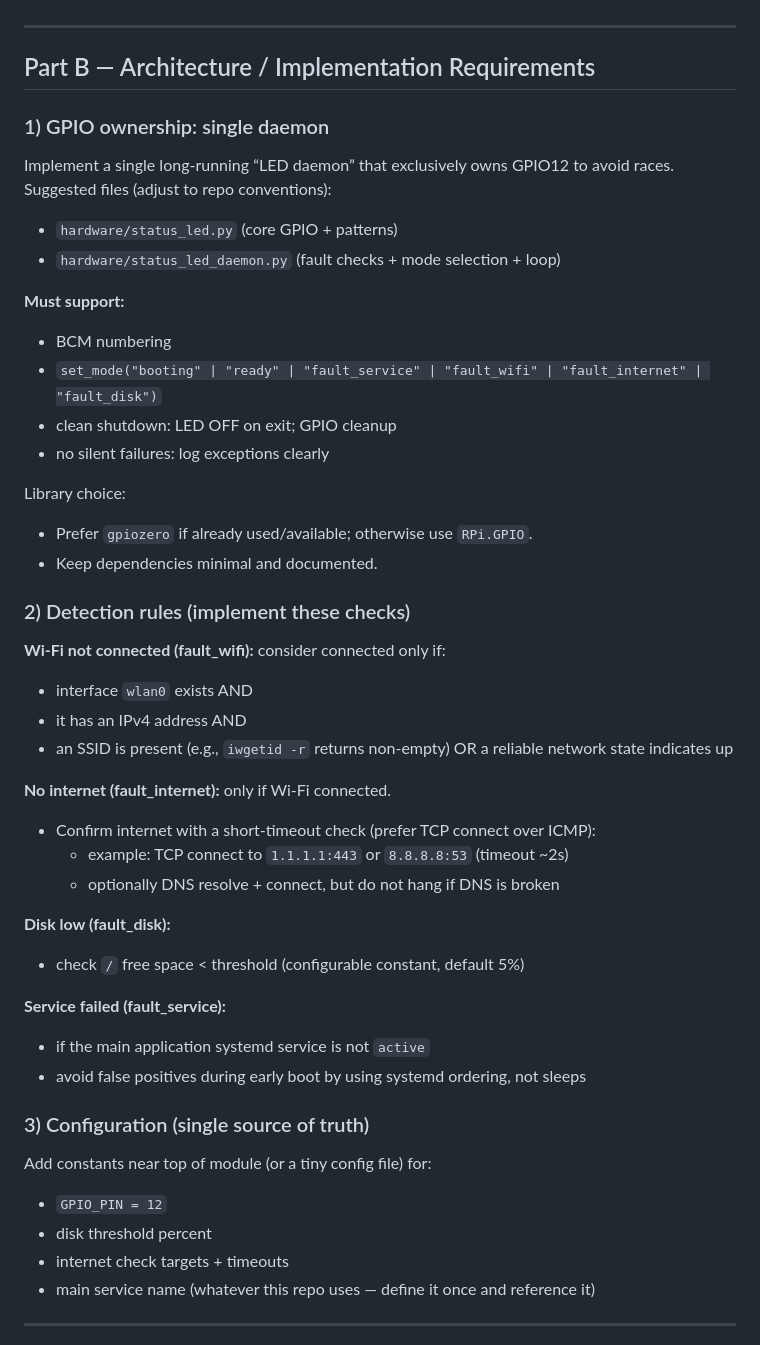
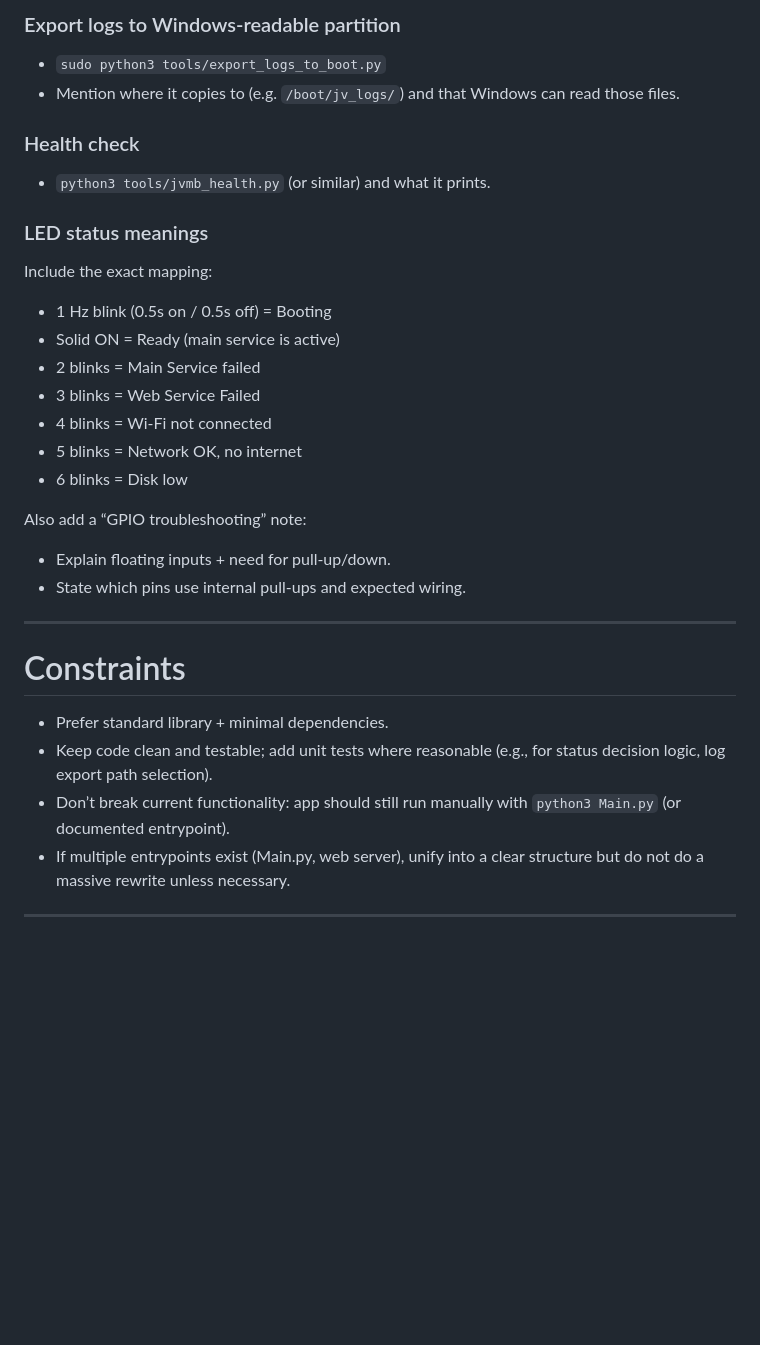
Before and after one commit to OltersdorfTech-Org/JulesVern_MagicBox, a Markdown page: TEMP_Promt.md, the part around one of its changes. Drawn GitHub-style; blank space fills up the shorter version.

```diff
--- a/TEMP_Promt.md
+++ b/TEMP_Promt.md
@@ -63,49 +161,31 @@ Else READY or BOOTING.
+### Export logs to Windows-readable partition
+- `sudo python3 tools/export_logs_to_boot.py`
+- Mention where it copies to (e.g. `/boot/jv_logs/`) and that Windows can read those files.
+
+### Health check
+- `python3 tools/jvmb_health.py` (or similar) and what it prints.
+
+### LED status meanings
+Include the exact mapping:
+- 1 Hz blink (0.5s on / 0.5s off) = Booting
+- Solid ON = Ready (main service is active)
+- 2 blinks = Main Service failed
+- 3 blinks = Web Service Failed
+- 4 blinks = Wi-Fi not connected
+- 5 blinks = Network OK, no internet
+- 6 blinks = Disk low
+
+Also add a “GPIO troubleshooting” note:
+- Explain floating inputs + need for pull-up/down.
+- State which pins use internal pull-ups and expected wiring.
 
 ---
 
-## Part B — Architecture / Implementation Requirements
-
-### 1) GPIO ownership: single daemon
-Implement a single long-running “LED daemon” that exclusively owns GPIO12 to avoid races.
-Suggested files (adjust to repo conventions):
-- `hardware/status_led.py` (core GPIO + patterns)
-- `hardware/status_led_daemon.py` (fault checks + mode selection + loop)
-
-**Must support:**
-- BCM numbering
-- `set_mode("booting" | "ready" | "fault_service" | "fault_wifi" | "fault_internet" | "fault_disk")`
-- clean shutdown: LED OFF on exit; GPIO cleanup
-- no silent failures: log exceptions clearly
-
-Library choice:
-- Prefer `gpiozero` if already used/available; otherwise use `RPi.GPIO`.
-- Keep dependencies minimal and documented.
-
-### 2) Detection rules (implement these checks)
-
-**Wi-Fi not connected (fault_wifi):** consider connected only if:
-- interface `wlan0` exists AND
-- it has an IPv4 address AND
-- an SSID is present (e.g., `iwgetid -r` returns non-empty) OR a reliable network state indicates up
-
-**No internet (fault_internet):** only if Wi-Fi connected.
-- Confirm internet with a short-timeout check (prefer TCP connect over ICMP):
-  - example: TCP connect to `1.1.1.1:443` or `8.8.8.8:53` (timeout ~2s)
-  - optionally DNS resolve + connect, but do not hang if DNS is broken
-
-**Disk low (fault_disk):**
-- check `/` free space < threshold (configurable constant, default 5%)
-
-**Service failed (fault_service):**
-- if the main application systemd service is not `active`
-- avoid false positives during early boot by using systemd ordering, not sleeps
-
-### 3) Configuration (single source of truth)
-Add constants near top of module (or a tiny config file) for:
-- `GPIO_PIN = 12`
-- disk threshold percent
-- internet check targets + timeouts
-- main service name (whatever this repo uses — define it once and reference it)
+# Constraints
+- Prefer standard library + minimal dependencies.
+- Keep code clean and testable; add unit tests where reasonable (e.g., for status decision logic, log export path selection).
+- Don’t break current functionality: app should still run manually with `python3 Main.py` (or documented entrypoint).
+- If multiple entrypoints exist (Main.py, web server), unify into a clear structure but do not do a massive rewrite unless necessary.
 
 ---
 
```
Also changed, not shown: other parts of TEMP_Promt.md (+160 -154 lines).
